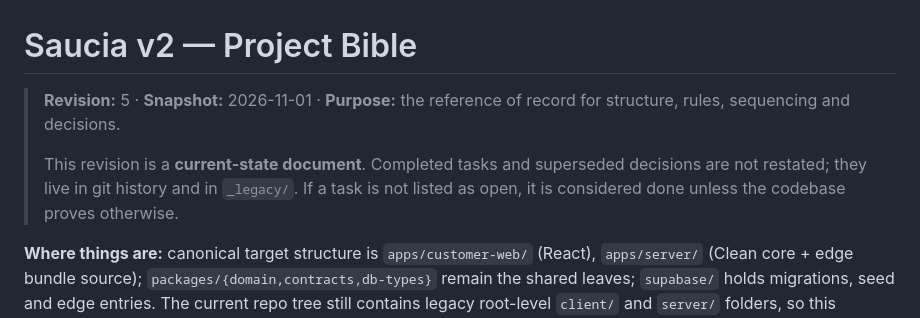
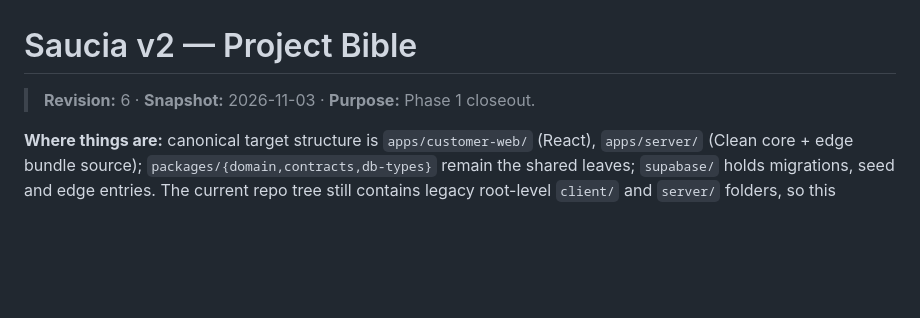
Before and after one commit to AmmarElsherif2021/saucia, a Markdown page: docs/adr/saucia-project-bible.md, the part around the change. Rendered like a GitHub page; blank space fills up the shorter version.

Commit message:
Phase1-closeout 2

```diff
--- a/docs/adr/saucia-project-bible.md
+++ b/docs/adr/saucia-project-bible.md
@@ -1,8 +1,8 @@
 # Saucia v2 — Project Bible
 
-> **Revision:** 5 · **Snapshot:** 2026-11-01 · **Purpose:** the reference of record for structure, rules, sequencing and decisions.
+> **Revision:** 6 · **Snapshot:** 2026-11-03 · **Purpose:** Phase 1 closeout.
 >
-> This revision is a **current-state document**. Completed tasks and superseded decisions are not restated; they live in git history and in `_legacy/`. If a task is not listed as open, it is considered done unless the codebase proves otherwise.
+
 
 **Where things are:** canonical target structure is `apps/customer-web/` (React), `apps/server/` (Clean core + edge bundle source); `packages/{domain,contracts,db-types}` remain the shared leaves; `supabase/` holds migrations, seed and edge entries. The current repo tree still contains legacy root-level `client/` and `server/` folders, so this repository is in a mixed-state migration. Treat `apps/*` as the planning source of truth, but do not assume the legacy roots are deleted yet.
 
```
